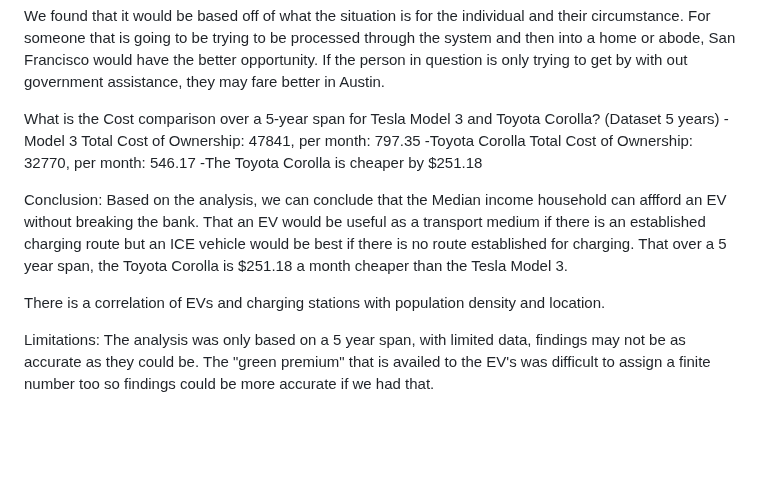
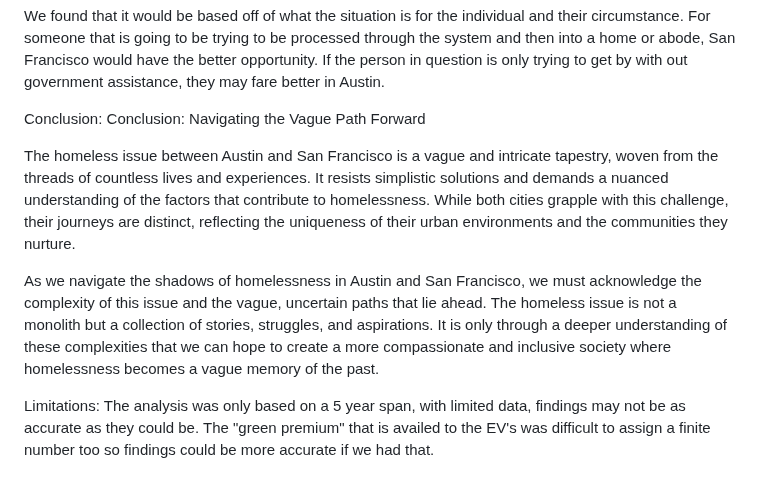
Before and after one commit to ElvisTheCoder/project3, a Markdown page: README.md, the part around the change. Rendered like a GitHub page; blank space fills up the shorter version.

```diff
--- a/README.md
+++ b/README.md
@@ -45,11 +45,10 @@ Homeless Density Variations are more prevalent and correlate with population den
 
 We found that it would be based off of what the situation is for the individual and their circumstance. For someone that is going to be trying to be processed through the system and then into a home or abode, San Francisco would have the better opportunity. If the person in question is only trying to get by with out government assistance, they may fare better in Austin.
 
-What is the Cost comparison over a 5-year span for Tesla Model 3 and Toyota Corolla? (Dataset 5 years) -Model 3 Total Cost of Ownership: 47841, per month: 797.35
--Toyota Corolla Total Cost of Ownership: 32770, per month: 546.17 -The Toyota Corolla is cheaper by $251.18
+Conclusion: Conclusion: Navigating the Vague Path Forward
 
-Conclusion: Based on the analysis, we can conclude that the Median income household can affford an EV without breaking the bank. That an EV would be useful as a transport medium if there is an established charging route but an ICE vehicle would be best if there is no route established for charging. That over a 5 year span, the Toyota Corolla is $251.18 a month cheaper than the Tesla Model 3.
+The homeless issue between Austin and San Francisco is a vague and intricate tapestry, woven from the threads of countless lives and experiences. It resists simplistic solutions and demands a nuanced understanding of the factors that contribute to homelessness. While both cities grapple with this challenge, their journeys are distinct, reflecting the uniqueness of their urban environments and the communities they nurture.
 
-There is a correlation of EVs and charging stations with population density and location.
+As we navigate the shadows of homelessness in Austin and San Francisco, we must acknowledge the complexity of this issue and the vague, uncertain paths that lie ahead. The homeless issue is not a monolith but a collection of stories, struggles, and aspirations. It is only through a deeper understanding of these complexities that we can hope to create a more compassionate and inclusive society where homelessness becomes a vague memory of the past.
 
 Limitations: The analysis was only based on a 5 year span, with limited data, findings may not be as accurate as they could be. The "green premium" that is availed to the EV's was difficult to assign a finite number too so findings could be more accurate if we had that.
```
